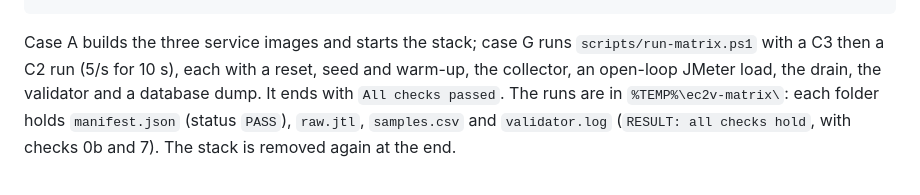
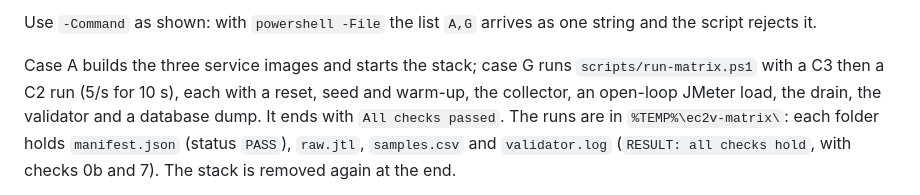
Before and after one commit to VuTanMinh/flash-sale-microservices, a Markdown page: docs/reproduction.md, the part around one of its changes. Drawn GitHub-style.

````diff
--- a/docs/reproduction.md
+++ b/docs/reproduction.md
@@ -145,4 +145,7 @@
 ```
+
+Use `-Command` as shown: with `powershell -File` the list `A,G` arrives as one
+string and the script rejects it.
 
 Case A builds the three service images and starts the stack; case G runs
 `scripts/run-matrix.ps1` with a C3 then a C2 run (5/s for 10 s), each with a
````
Also changed, not shown: other parts of docs/reproduction.md (+2 -2 lines), README.md (+2 -1 lines).
